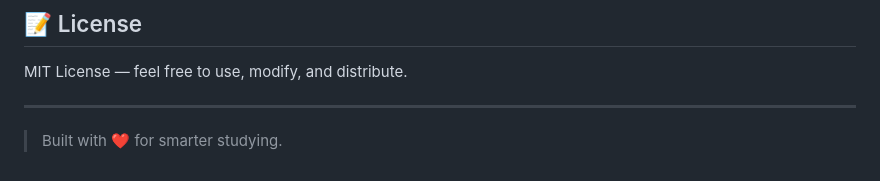
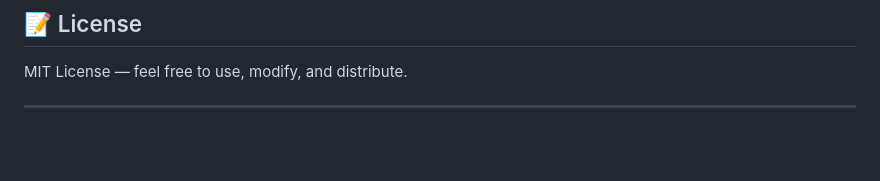
Before and after one commit to Avistriker/Smart-Flashcard-Engine, a Markdown page: README.md, the part around the change. Drawn GitHub-style; blank space fills up the shorter version.

Commit message:
Remove built with ❤️ for smarter studying line

```diff
--- a/README.md
+++ b/README.md
@@ -212,5 +212,3 @@ gunicorn        # Production WSGI server
 MIT License — feel free to use, modify, and distribute.
 
 ---
-
-> Built with ❤️ for smarter studying.
```
